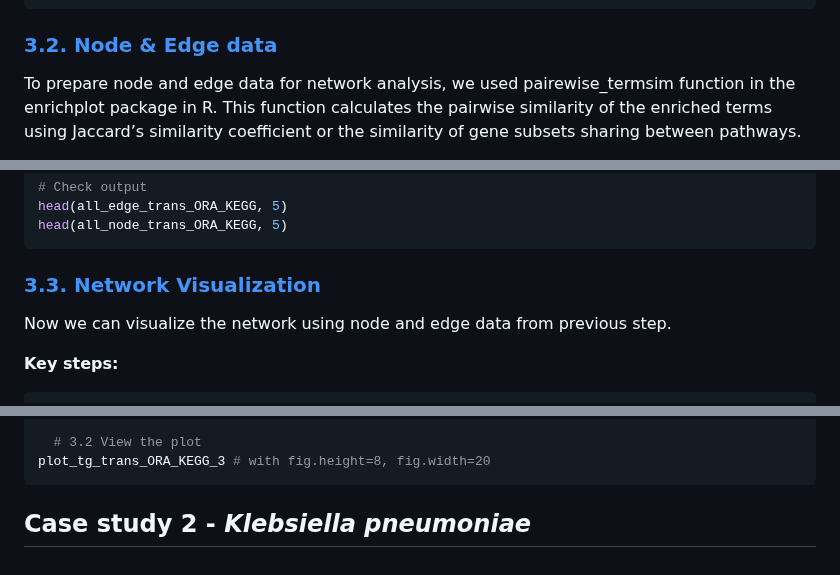
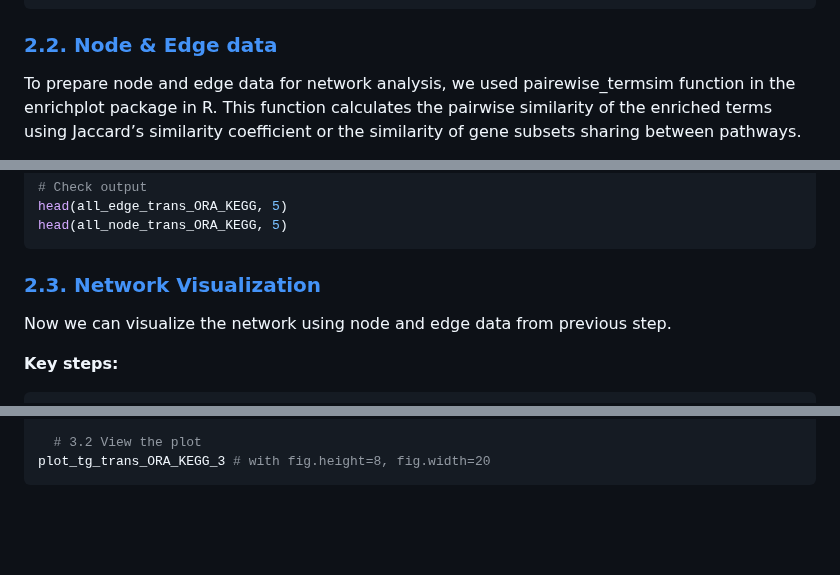
Before and after one commit to warasinee/Multiomics_Case_Study, a Markdown page: README.md, 3 parts joined by grey strips. GitHub-like rendering; blank space fills up the shorter version.

````diff
--- a/README.md
+++ b/README.md
@@ -278,7 +277,7 @@ for (my_strain in unique(all_DE.res$strain)){
 head(Trans.list.ORA.summary[["BPH2760"]], 5)
 head(Trans.list.GSEA.summary[["BPH2760"]], 5)
 ```
-### **[3.2. Node & Edge data](https://github.com/warasinee/Multiomics_Analyses_2024/blob/main/R_script/5_Node_Edge_data_140125.md)**
+### **[2.2. Node & Edge data](https://github.com/warasinee/Multiomics_Analyses_2024/blob/main/R_script/5_Node_Edge_data_140125.md)**
 To prepare node and edge data for network analysis, we used pairewise_termsim function in the enrichplot package in R. This function calculates the pairwise similarity of the enriched terms using Jaccard’s similarity coefficient or the similarity of gene subsets sharing between pathways.
 
 Then we wrote the function in R to convert enrichment map to dataframes which provide similarity scores, and number of strains shared individual enriched pathways representing node and edge, respectively, for the network visualization.
@@ -352,7 +351,7 @@ all_node_trans_ORA_KEGG <- rbind(emap_to_network_df(emap_Trans.BPH2760.ORA.KEGG.
 head(all_edge_trans_ORA_KEGG, 5)
 head(all_node_trans_ORA_KEGG, 5)
 ```
-### **[3.3. Network Visualization](https://github.com/warasinee/Multiomics_Analyses_2024/blob/main/R_script/6_Network_Analysis_140125.md)**
+### **[2.3. Network Visualization](https://github.com/warasinee/Multiomics_Analyses_2024/blob/main/R_script/6_Network_Analysis_140125.md)**
 Now we can visualize the network using node and edge data from previous step.
 
 **Key steps:**
@@ -409,9 +408,3 @@ plot_tg_trans_ORA_KEGG_3 <- tg_trans_ORA_KEGG %>%
   # 3.2 View the plot
 plot_tg_trans_ORA_KEGG_3 # with fig.height=8, fig.width=20
 ```
-
-
-
-
-
-## Case study 2 - *Klebsiella pneumoniae*
````
Also changed, not shown: other parts of README.md (+7 -8 lines).
